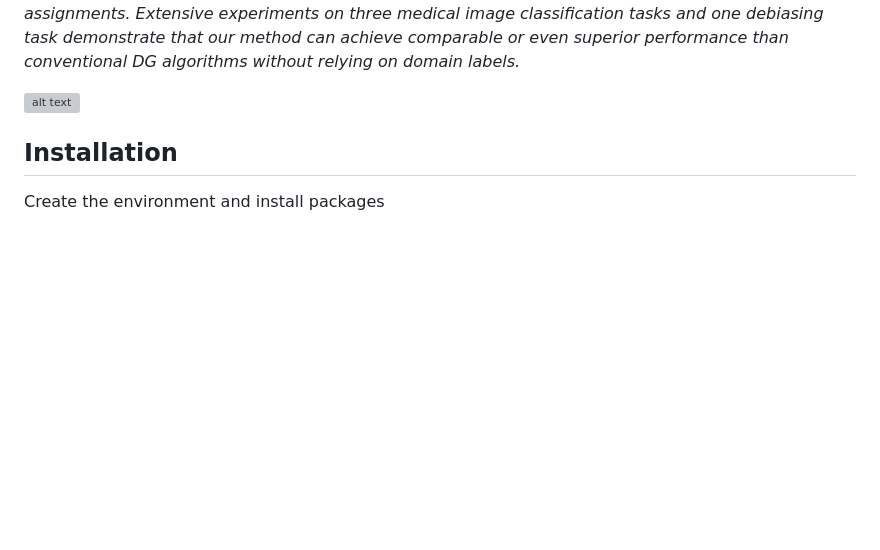
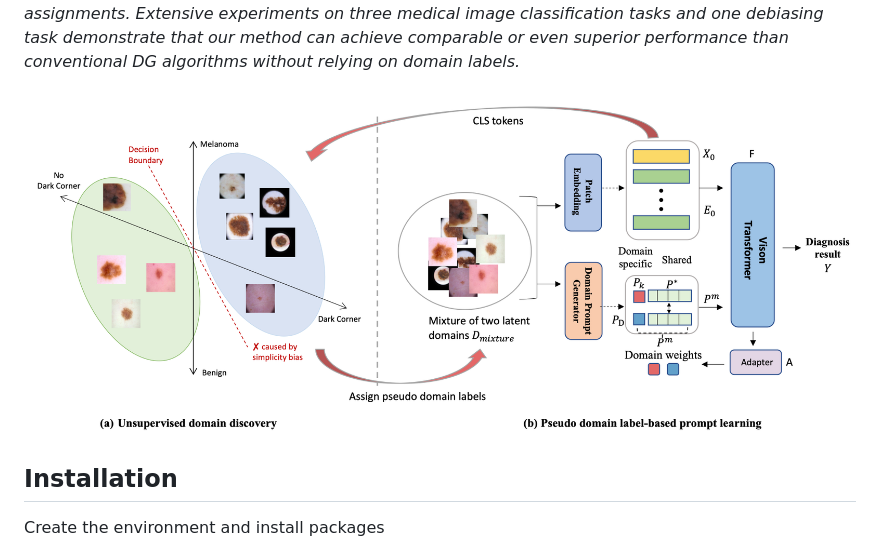
Before and after one commit to SiyuanYan1/PLDG, a Markdown page: README.md, the part around the change. Rendered like a GitHub page; blank space fills up the shorter version; grey boxes are pictures that could not be loaded.

```diff
--- a/README.md
+++ b/README.md
@@ -24,7 +24,7 @@ the risk of incorrect domain assignments. Extensive experiments on three medical
 debiasing task demonstrate that our method can achieve
 comparable or even superior performance than conventional DG algorithms without relying on domain labels.*
 
-![alt text](method.png)
+![alt text](images/method.png)
 
 ## Installation
 Create the environment and install packages
```
